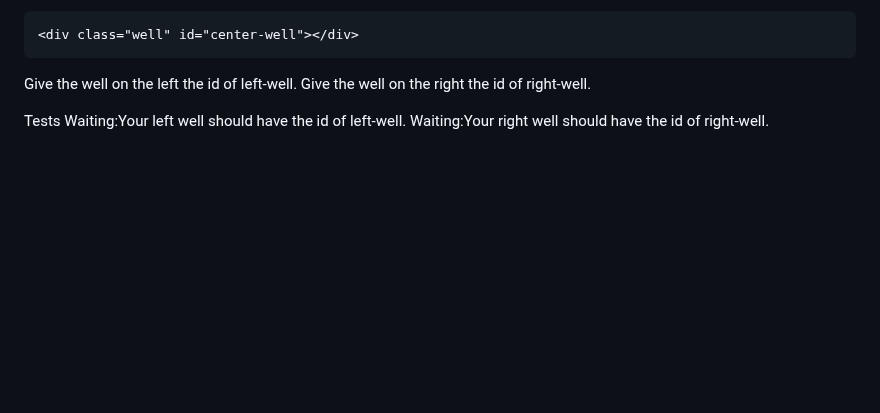
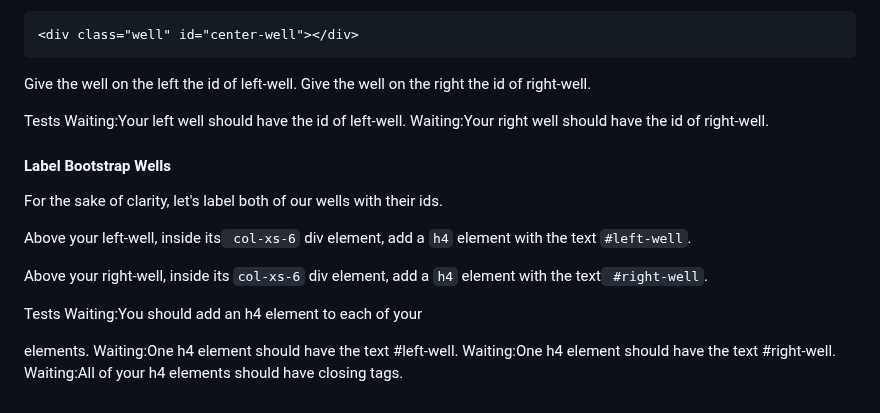
Before and after one commit to TracyChacon/Projects-freeCodeCamp.org, a Markdown page: reference.md, the part around the change. GitHub-like rendering; blank space fills up the shorter version.

Commit message:
Bootstrap - Label Bootstrap Wells

```diff
--- a/reference.md
+++ b/reference.md
@@ -542,3 +542,17 @@ Give the well on the left the id of left-well. Give the well on the right the id
 Tests
 Waiting:Your left well should have the id of left-well.
 Waiting:Your right well should have the id of right-well.
+
+#### Label Bootstrap Wells
+
+For the sake of clarity, let's label both of our wells with their ids.
+
+Above your left-well, inside its` col-xs-6` div element, add a `h4` element with the text `#left-well`.
+
+Above your right-well, inside its `col-xs-6` div element, add a `h4` element with the text` #right-well`.
+
+Tests
+Waiting:You should add an h4 element to each of your <div class="col-xs-6"> elements.
+Waiting:One h4 element should have the text #left-well.
+Waiting:One h4 element should have the text #right-well.
+Waiting:All of your h4 elements should have closing tags.
```
